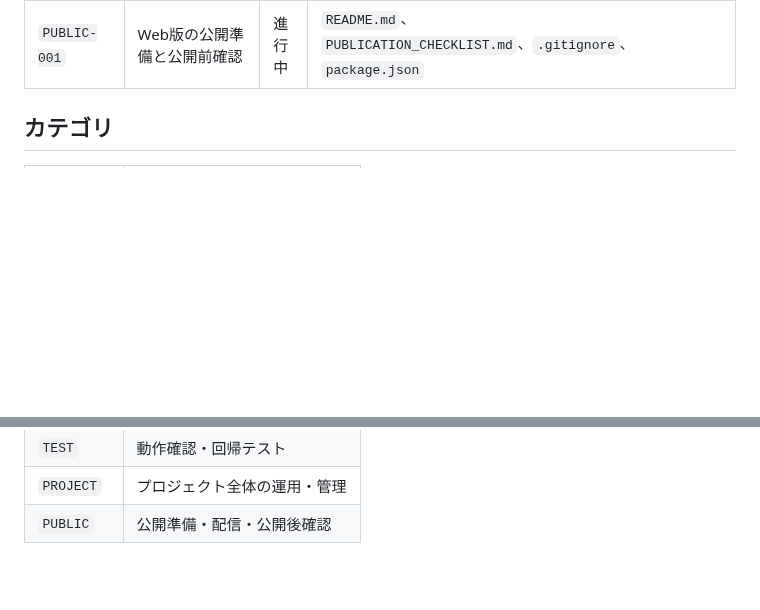
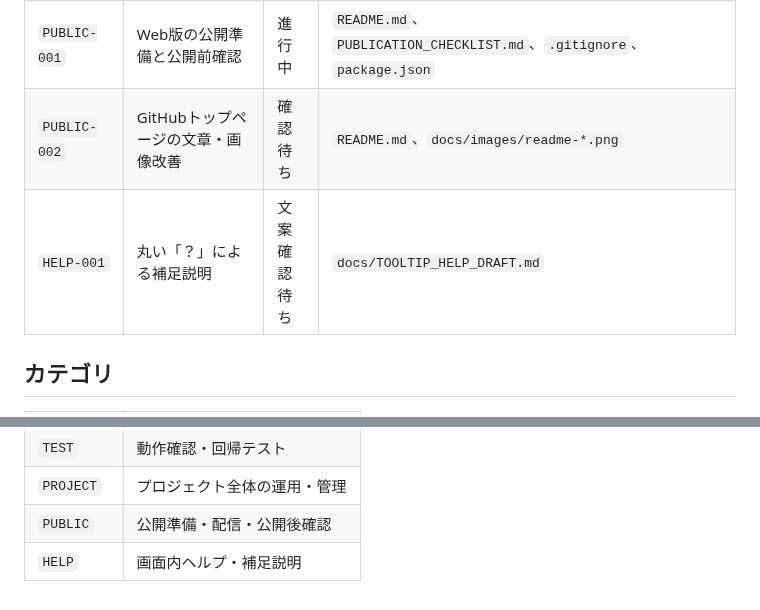
Before and after one commit to mapida222/ChordWiki-Bar-Formatter, a Markdown page: MANAGEMENT_IDS.md, 2 parts joined by grey strips. Drawn GitHub-style; blank space fills up the shorter version.

Commit message:
[PUBLIC-002] GitHubトップを分かりやすく更新

```diff
--- a/MANAGEMENT_IDS.md
+++ b/MANAGEMENT_IDS.md
@@ -25,6 +25,8 @@
 | `TEST-001` | プロジェクト全体の回帰テスト | 有効 | `tests/*.test.js` |
 | `PROJECT-001` | チャット間で共有する管理ID台帳 | 有効 | `AGENTS.md`、`MANAGEMENT_IDS.md` |
 | `PUBLIC-001` | Web版の公開準備と公開前確認 | 進行中 | `README.md`、`PUBLICATION_CHECKLIST.md`、`.gitignore`、`package.json` |
+| `PUBLIC-002` | GitHubトップページの文章・画像改善 | 確認待ち | `README.md`、`docs/images/readme-*.png` |
+| `HELP-001` | 丸い「？」による補足説明 | 文案確認待ち | `docs/TOOLTIP_HELP_DRAFT.md` |
 
 ## カテゴリ
 
@@ -40,3 +42,4 @@
 | `TEST` | 動作確認・回帰テスト |
 | `PROJECT` | プロジェクト全体の運用・管理 |
 | `PUBLIC` | 公開準備・配信・公開後確認 |
+| `HELP` | 画面内ヘルプ・補足説明 |
```
Also changed, not shown: README.md (+53 -23 lines), docs/images/readme-conversion.png (added), docs/images/readme-row-edit.png (added), docs/images/readme-score-preview.png (added).
